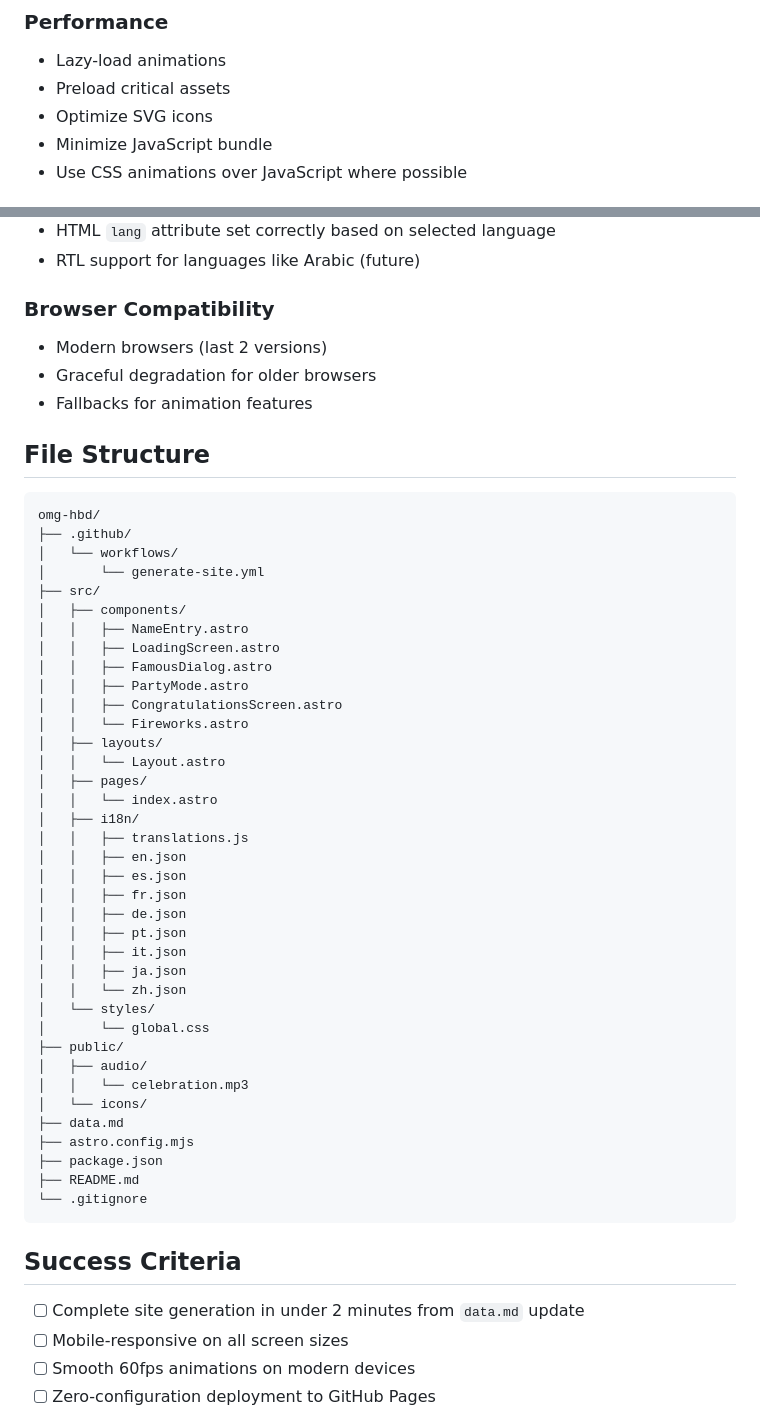
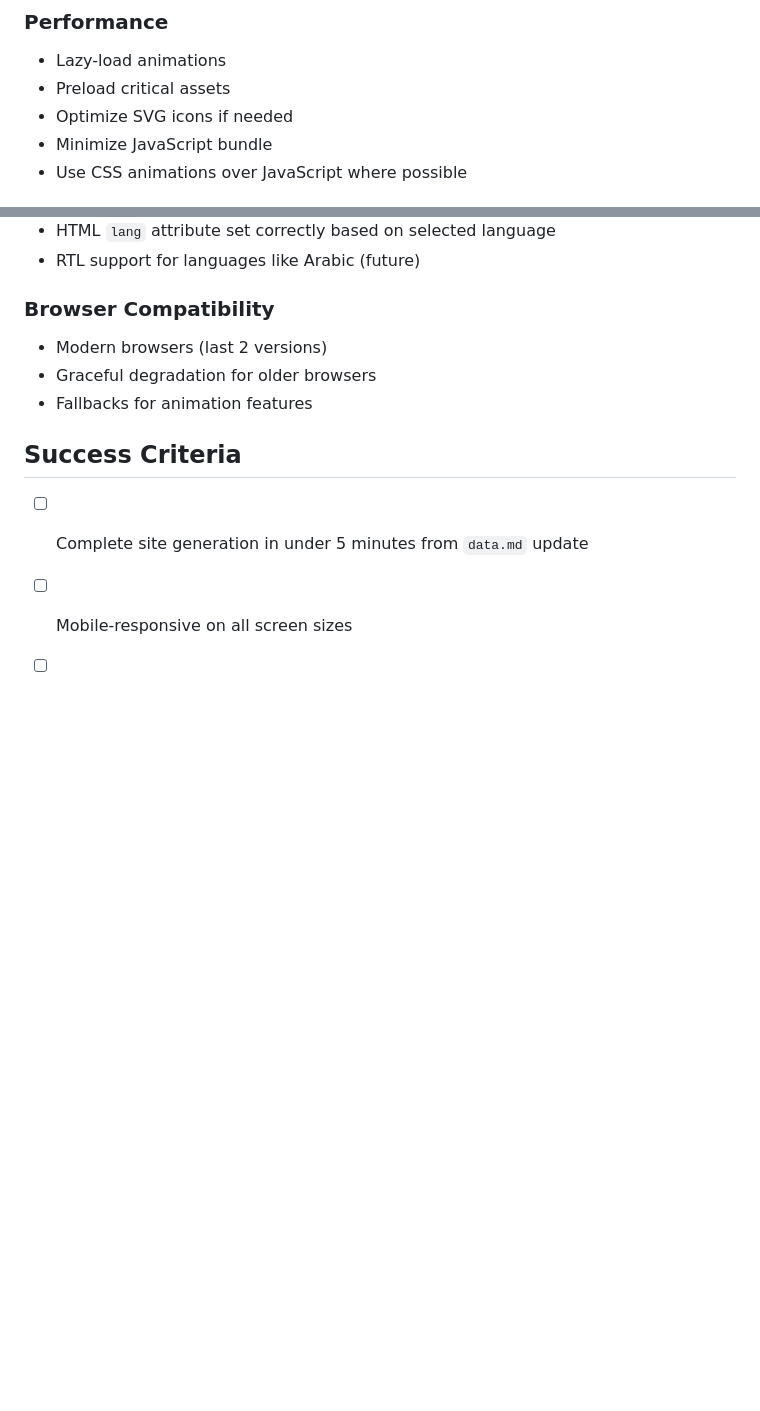
Before and after one commit to HanamiNinja/omg-hbd-bryan, a Markdown page: plan.md, 2 parts joined by grey strips. GitHub-like rendering; blank space fills up the shorter version.

````diff
--- a/plan.md
+++ b/plan.md
@@ -169,7 +109,7 @@ User customizable via `data.md`, please take some minutes to be as especific as
 ### Performance
 - Lazy-load animations
 - Preload critical assets
-- Optimize SVG icons
+- Optimize SVG icons if needed
 - Minimize JavaScript bundle
 - Use CSS animations over JavaScript where possible
 
@@ -187,49 +127,8 @@ User customizable via `data.md`, please take some minutes to be as especific as
 - Graceful degradation for older browsers
 - Fallbacks for animation features
 
-## File Structure
-```
-omg-hbd/
-├── .github/
-│   └── workflows/
-│       └── generate-site.yml
-├── src/
-│   ├── components/
-│   │   ├── NameEntry.astro
-│   │   ├── LoadingScreen.astro
-│   │   ├── FamousDialog.astro
-│   │   ├── PartyMode.astro
-│   │   ├── CongratulationsScreen.astro
-│   │   └── Fireworks.astro
-│   ├── layouts/
-│   │   └── Layout.astro
-│   ├── pages/
-│   │   └── index.astro
-│   ├── i18n/
-│   │   ├── translations.js
-│   │   ├── en.json
-│   │   ├── es.json
-│   │   ├── fr.json
-│   │   ├── de.json
-│   │   ├── pt.json
-│   │   ├── it.json
-│   │   ├── ja.json
-│   │   └── zh.json
-│   └── styles/
-│       └── global.css
-├── public/
-│   ├── audio/
-│   │   └── celebration.mp3
-│   └── icons/
-├── data.md
-├── astro.config.mjs
-├── package.json
-├── README.md
-└── .gitignore
-```
-
 ## Success Criteria
-- [ ] Complete site generation in under 2 minutes from `data.md` update
+- [ ] Complete site generation in under 5 minutes from `data.md` update
 - [ ] Mobile-responsive on all screen sizes
 - [ ] Smooth 60fps animations on modern devices
 - [ ] Zero-configuration deployment to GitHub Pages
````
Also changed, not shown: other parts of plan.md (+40 -140 lines), readme.md (deleted, +0 -282 lines).
